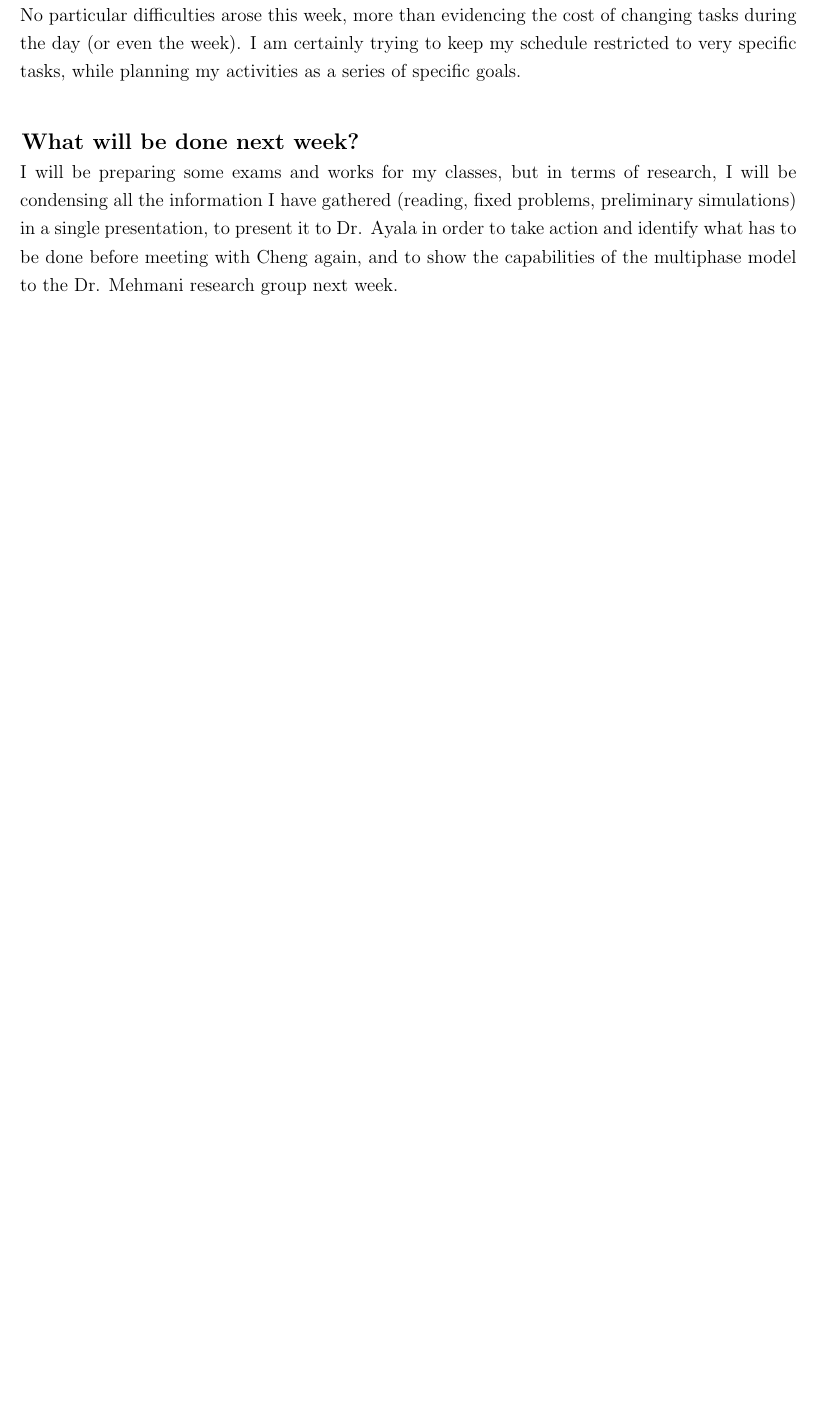
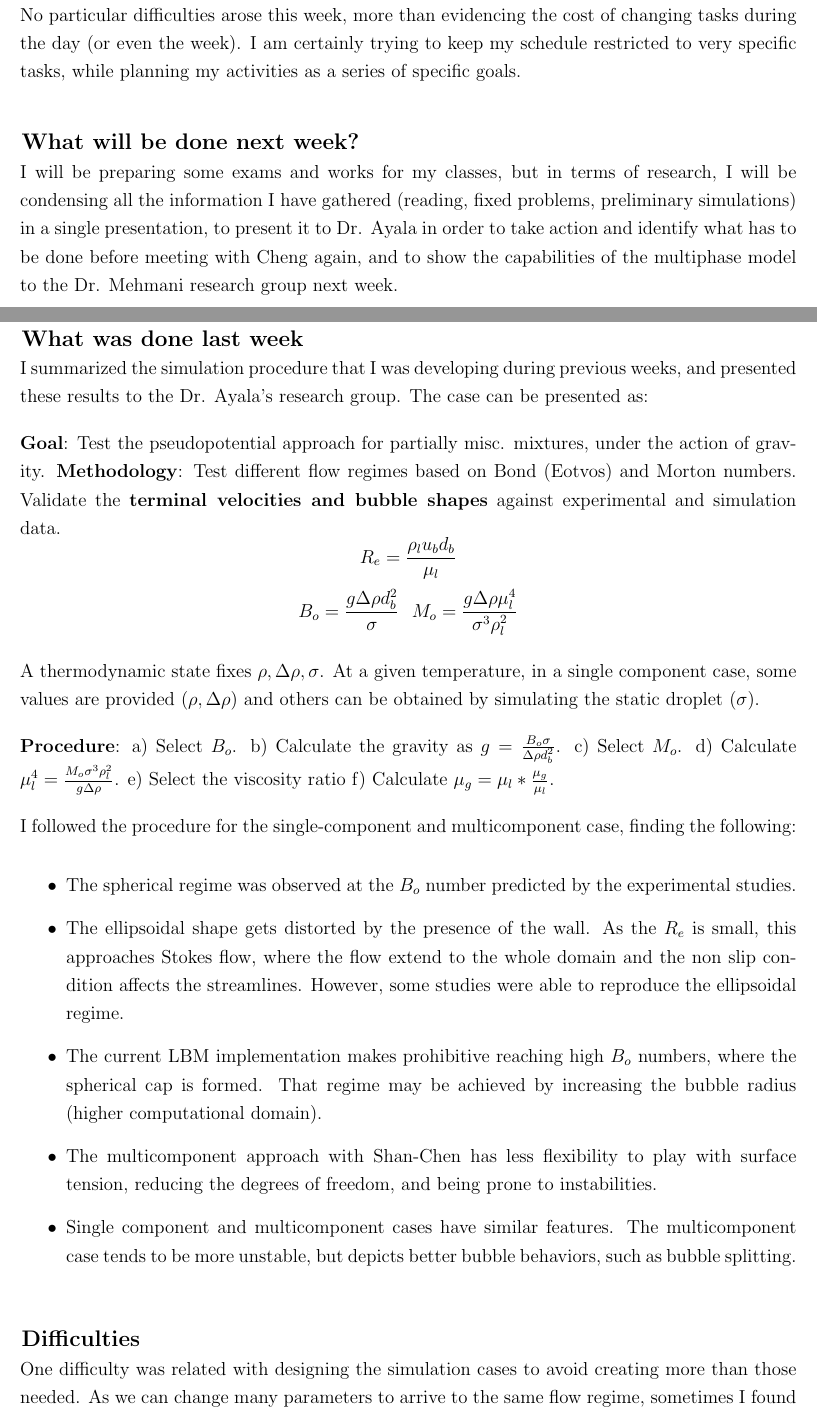
Before and after one commit to nmb6005/meetings, a LaTeX document (mehmaniReports/reports.tex): part of page 16 of 16 before the commit and two parts of pages 16 and 17 of 18 after it, the two joined at a grey line, cut so that both start at the same text, the shorter picture padded with empty space. Compiled offline with pdfLaTeX.

Commit message:
Report weekly

```diff
--- a/mehmaniReports/reports.tex
+++ b/mehmaniReports/reports.tex
@@ -271,3 +271,31 @@
 	\subsection*{What will be done next week?}
 	I will be preparing some exams and works for my classes, but in terms of research, I will be condensing all the information I have gathered (reading, fixed problems, preliminary simulations) in a single presentation, to present it to Dr. Ayala in order to take action and identify what has to be done before meeting with Cheng again, and to show the capabilities of the multiphase model to the Dr. Mehmani research group next week.
 
+	\pagebreak
+	\section*{Apr 18 - Apr 24}
+	\subsection*{What was done last week}
+	I summarized the simulation procedure that I was developing during previous weeks, and presented these results to the Dr. Ayala's research group. The case can be presented as:
+
+	\textbf{Goal}: Test the pseudopotential approach for partially misc. mixtures, under the action of gravity.
+	\textbf{Methodology}: Test different flow regimes based on Bond (Eotvos) and Morton numbers. Validate the \textbf{terminal velocities and bubble shapes} against experimental and simulation data.
+	\begin{equation*}
+		R_e = \frac{\rho_l u_b d_b}{\mu_l}
+	\end{equation*}
+	\begin{equation*}
+		B_o = \frac{g \Delta \rho d_b^2}{\sigma} \,\,\,\, 	M_o = \frac{g \Delta \rho \mu_l^4}{\sigma^3
+			\rho_l^2}
+	\end{equation*}
+
+
+	A thermodynamic state fixes $\rho, \Delta \rho, \sigma$. At a given temperature, in a single component case, some values are provided ($\rho, \Delta \rho$) and others can be obtained by simulating the static droplet ($\sigma$).
+
+	\textbf{Procedure}: a) Select $B_o$. b) Calculate the gravity as $g = \frac{B_o \sigma}{\Delta \rho d_b^2}$. c) Select $M_o$. d) Calculate $\mu_l^4 = \frac{M_o \sigma^3 \rho_l^2}{g \Delta \rho }$. e) Select the viscosity ratio f) Calculate $\mu_g = \mu_l * \frac{\mu_g}{\mu_l}$.
+
+	I followed the procedure for the single-component and multicomponent case, finding the following:
+	\begin{itemize}
+		\item The spherical regime was observed at the $B_o$ number predicted by the experimental studies.
+		\item The ellipsoidal shape gets distorted by the presence of the wall. As the $R_e$ is small, this approaches Stokes flow, where the flow extend to the whole domain and the non slip condition affects the streamlines. However, some studies were able to reproduce the ellipsoidal regime.
+		\item The current LBM implementation makes prohibitive reaching high $B_o$ numbers, where the spherical cap is formed. That regime may be achieved by increasing the bubble radius (higher computational domain).
+		\item The multicomponent approach with Shan-Chen has less flexibility to play with surface tension, reducing the degrees of freedom, and being prone to instabilities.
+		\item Single component and multicomponent cases have similar features. The multicomponent case tends to be more unstable, but depicts better bubble behaviors, such as bubble splitting.
+	\end{itemize}
@@ -273,0 +307,4 @@
+	\end{figure*}
+
+	\subsection*{Difficulties}
+	One difficulty was related with designing the simulation cases to avoid creating more than those needed. As we can change many parameters to arrive to the same flow regime, sometimes I found myself loosing track of the cases I ran, or loosing the connection with the previous ones. However, I think the best solution is simply to always write down what will be done, and attach to the plan as much as possible.\\
```
Also changed, not shown: weekly/spring22.tex (+13 -3 lines), mehmaniReports/pics/risingCompDen.png (added), mehmaniReports/reports.pdf, mehmaniReports/reports.tex (13 more changed lines).
